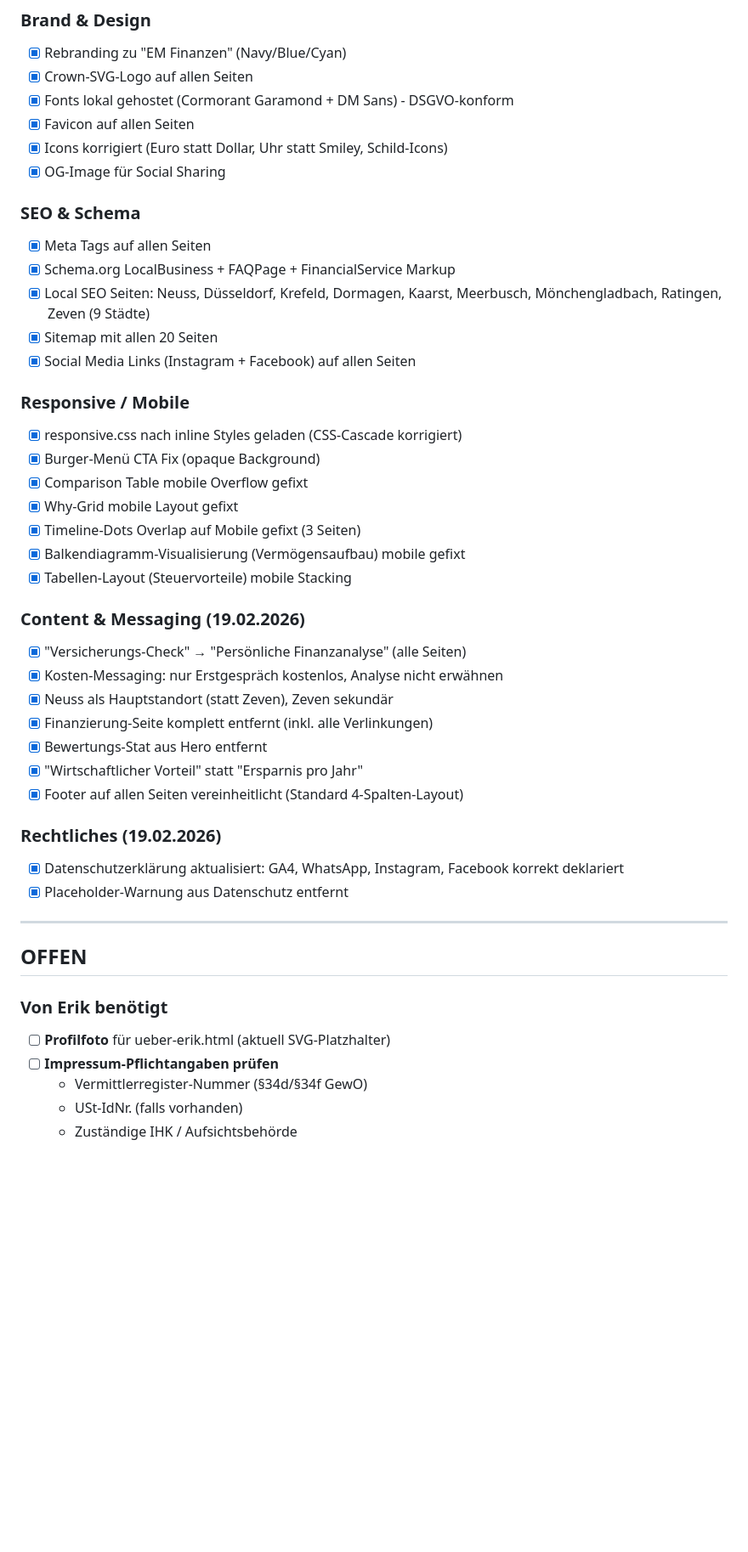
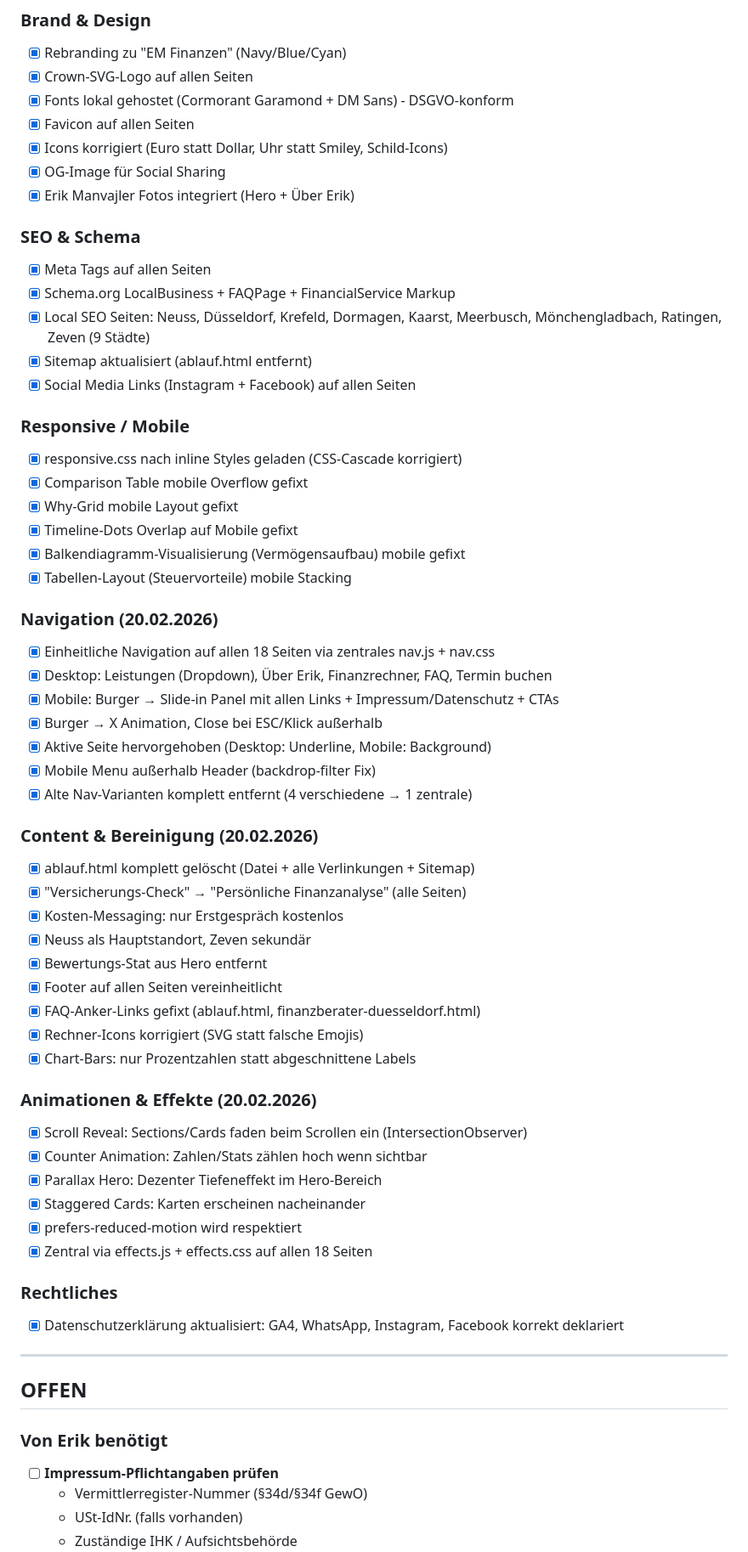
Before and after one commit to EM-Finanzen/em-finanzen.com, a Markdown page: STATUS-UND-TODOS.md, the part around one of its changes. Shown at 85% size. GitHub-like rendering; blank space fills up the shorter version.

Commit message:
Status-Datei aktualisiert: Stand 20.02.2026
Co-Authored-By: Claude Opus 4.6 <noreply@anthropic.com>

```diff
--- a/STATUS-UND-TODOS.md
+++ b/STATUS-UND-TODOS.md
@@ -50,42 +50,59 @@
 - [x] Favicon auf allen Seiten
 - [x] Icons korrigiert (Euro statt Dollar, Uhr statt Smiley, Schild-Icons)
 - [x] OG-Image für Social Sharing
+- [x] Erik Manvajler Fotos integriert (Hero + Über Erik)
 
 ### SEO & Schema
 - [x] Meta Tags auf allen Seiten
 - [x] Schema.org LocalBusiness + FAQPage + FinancialService Markup
 - [x] Local SEO Seiten: Neuss, Düsseldorf, Krefeld, Dormagen, Kaarst, Meerbusch, Mönchengladbach, Ratingen, Zeven (9 Städte)
-- [x] Sitemap mit allen 20 Seiten
+- [x] Sitemap aktualisiert (ablauf.html entfernt)
 - [x] Social Media Links (Instagram + Facebook) auf allen Seiten
 
 ### Responsive / Mobile
 - [x] responsive.css nach inline Styles geladen (CSS-Cascade korrigiert)
-- [x] Burger-Menü CTA Fix (opaque Background)
 - [x] Comparison Table mobile Overflow gefixt
 - [x] Why-Grid mobile Layout gefixt
-- [x] Timeline-Dots Overlap auf Mobile gefixt (3 Seiten)
+- [x] Timeline-Dots Overlap auf Mobile gefixt
 - [x] Balkendiagramm-Visualisierung (Vermögensaufbau) mobile gefixt
 - [x] Tabellen-Layout (Steuervorteile) mobile Stacking
 
-### Content & Messaging (19.02.2026)
+### Navigation (20.02.2026)
+- [x] Einheitliche Navigation auf allen 18 Seiten via zentrales nav.js + nav.css
+- [x] Desktop: Leistungen (Dropdown), Über Erik, Finanzrechner, FAQ, Termin buchen
+- [x] Mobile: Burger → Slide-in Panel mit allen Links + Impressum/Datenschutz + CTAs
+- [x] Burger → X Animation, Close bei ESC/Klick außerhalb
+- [x] Aktive Seite hervorgehoben (Desktop: Underline, Mobile: Background)
+- [x] Mobile Menu außerhalb Header (backdrop-filter Fix)
+- [x] Alte Nav-Varianten komplett entfernt (4 verschiedene → 1 zentrale)
+
+### Content & Bereinigung (20.02.2026)
+- [x] ablauf.html komplett gelöscht (Datei + alle Verlinkungen + Sitemap)
 - [x] "Versicherungs-Check" → "Persönliche Finanzanalyse" (alle Seiten)
-- [x] Kosten-Messaging: nur Erstgespräch kostenlos, Analyse nicht erwähnen
-- [x] Neuss als Hauptstandort (statt Zeven), Zeven sekundär
-- [x] Finanzierung-Seite komplett entfernt (inkl. alle Verlinkungen)
+- [x] Kosten-Messaging: nur Erstgespräch kostenlos
+- [x] Neuss als Hauptstandort, Zeven sekundär
 - [x] Bewertungs-Stat aus Hero entfernt
-- [x] "Wirtschaftlicher Vorteil" statt "Ersparnis pro Jahr"
-- [x] Footer auf allen Seiten vereinheitlicht (Standard 4-Spalten-Layout)
+- [x] Footer auf allen Seiten vereinheitlicht
+- [x] FAQ-Anker-Links gefixt (ablauf.html, finanzberater-duesseldorf.html)
+- [x] Rechner-Icons korrigiert (SVG statt falsche Emojis)
+- [x] Chart-Bars: nur Prozentzahlen statt abgeschnittene Labels
 
-### Rechtliches (19.02.2026)
+### Animationen & Effekte (20.02.2026)
+- [x] Scroll Reveal: Sections/Cards faden beim Scrollen ein (IntersectionObserver)
+- [x] Counter Animation: Zahlen/Stats zählen hoch wenn sichtbar
+- [x] Parallax Hero: Dezenter Tiefeneffekt im Hero-Bereich
+- [x] Staggered Cards: Karten erscheinen nacheinander
+- [x] prefers-reduced-motion wird respektiert
+- [x] Zentral via effects.js + effects.css auf allen 18 Seiten
+
+### Rechtliches
 - [x] Datenschutzerklärung aktualisiert: GA4, WhatsApp, Instagram, Facebook korrekt deklariert
-- [x] Placeholder-Warnung aus Datenschutz entfernt
 
 ---
 
 ## OFFEN
 
 ### Von Erik benötigt
-- [ ] **Profilfoto** für ueber-erik.html (aktuell SVG-Platzhalter)
 - [ ] **Impressum-Pflichtangaben prüfen**
   - Vermittlerregister-Nummer (§34d/§34f GewO)
   - USt-IdNr. (falls vorhanden)
```
Also changed, not shown: other parts of STATUS-UND-TODOS.md (+18 -8 lines).
